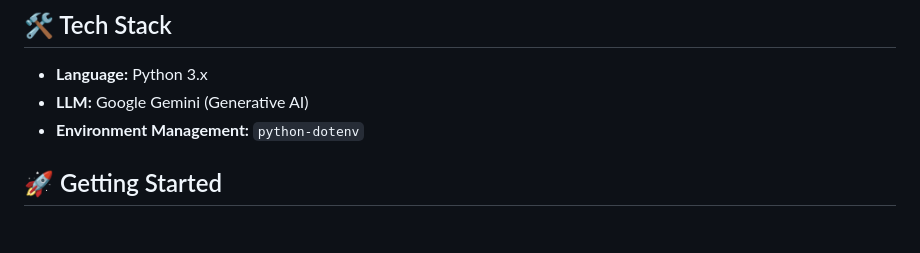
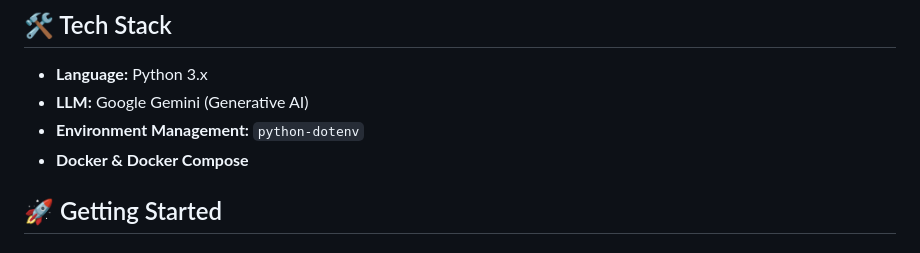
Before and after one commit to trinidadb/cv-tailorer, a Markdown page: README.md, the part around the change. Rendered like a GitHub page.

```diff
--- a/README.md
+++ b/README.md
@@ -11,6 +11,7 @@ The core idea is to keep your new CV real but allow for logical creativity in cu
 - **Language:** Python 3.x
 - **LLM:** Google Gemini (Generative AI)
 - **Environment Management:** `python-dotenv`
+- **Docker & Docker Compose**
 
 
 ## 🚀 Getting Started
```
